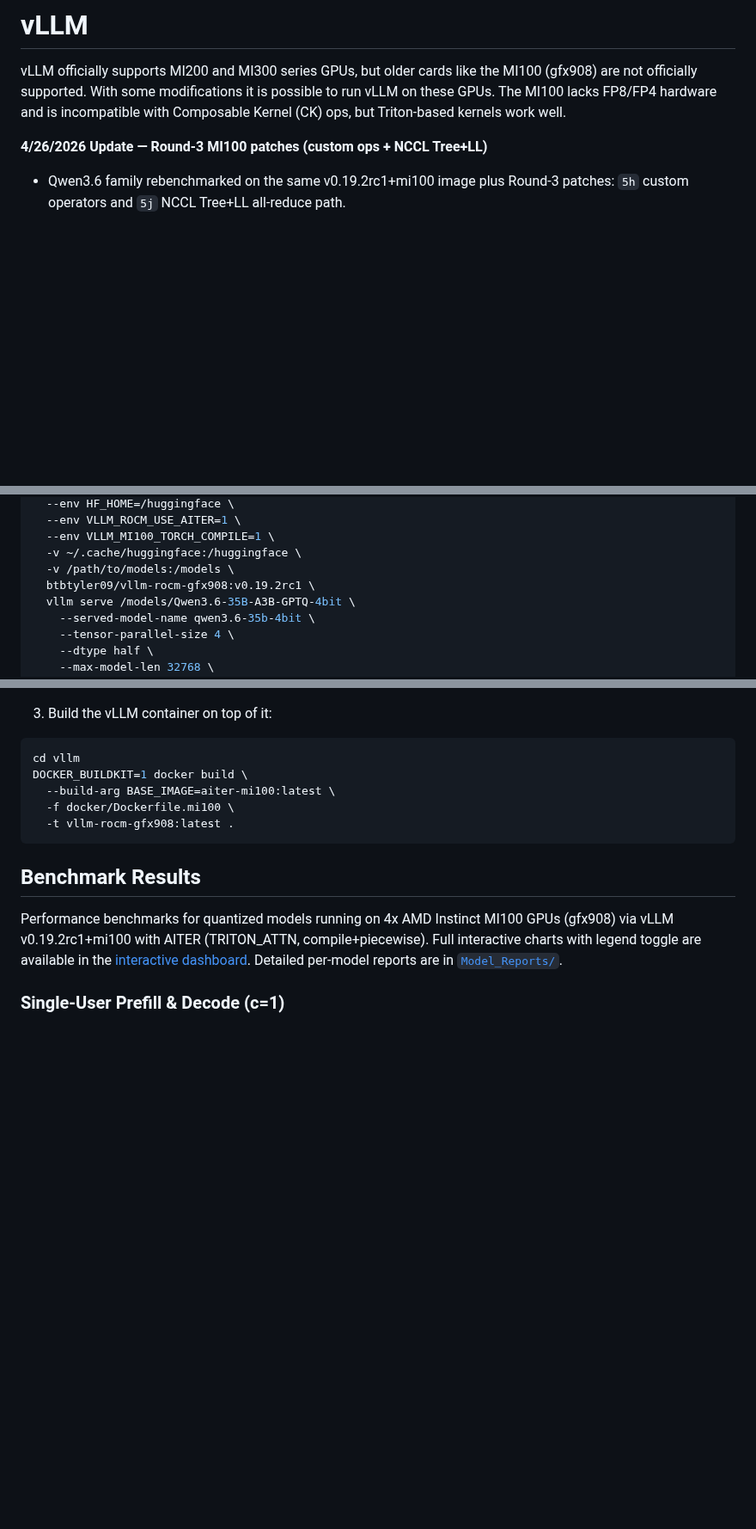
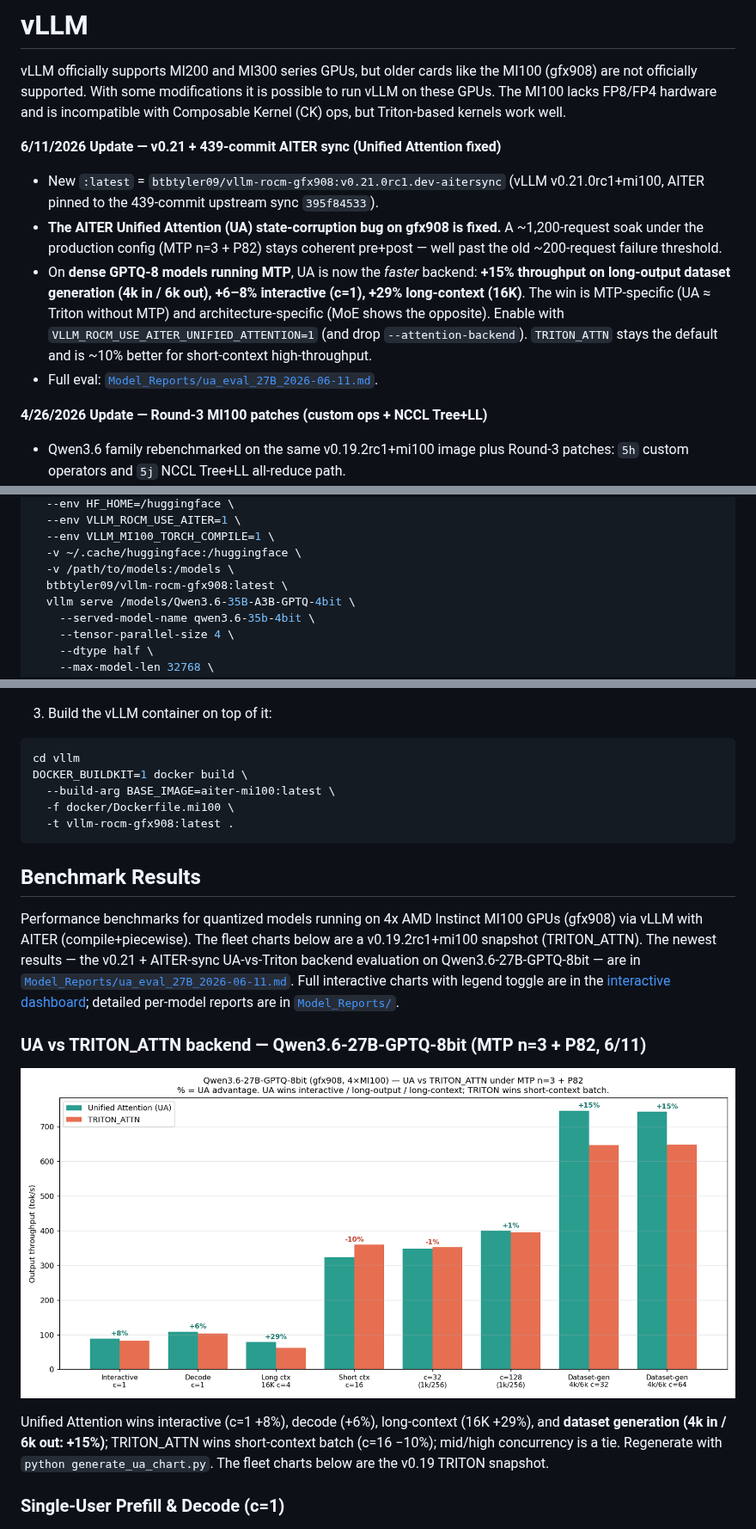
Before and after one commit to btbtyler09/mi100-llm-testing, a Markdown page: README.md, 3 parts joined by grey strips. Shown at 86% size. Drawn GitHub-style; pictures changed too: charts/ua_vs_triton_27b.png (added); blank space fills up the shorter version.

```diff
--- a/README.md
+++ b/README.md
@@ -4,6 +4,12 @@ This is a repository for documenting the setup and performance of MI100s in popu
 # vLLM
 
 vLLM officially supports MI200 and MI300 series GPUs, but older cards like the MI100 (gfx908) are not officially supported. With some modifications it is possible to run vLLM on these GPUs. The MI100 lacks FP8/FP4 hardware and is incompatible with Composable Kernel (CK) ops, but Triton-based kernels work well.
+
+**6/11/2026 Update — v0.21 + 439-commit AITER sync (Unified Attention fixed)**
+* New `:latest` = `btbtyler09/vllm-rocm-gfx908:v0.21.0rc1.dev-aitersync` (vLLM v0.21.0rc1+mi100, AITER pinned to the 439-commit upstream sync `395f84533`).
+* **The AITER Unified Attention (UA) state-corruption bug on gfx908 is fixed.** A ~1,200-request soak under the production config (MTP n=3 + P82) stays coherent pre+post — well past the old ~200-request failure threshold.
+* On **dense GPTQ-8 models running MTP**, UA is now the *faster* backend: **+15% throughput on long-output dataset generation (4k in / 6k out), +6–8% interactive (c=1), +29% long-context (16K)**. The win is MTP-specific (UA ≈ Triton without MTP) and architecture-specific (MoE shows the opposite). Enable with `VLLM_ROCM_USE_AITER_UNIFIED_ATTENTION=1` (and drop `--attention-backend`). `TRITON_ATTN` stays the default and is ~10% better for short-context high-throughput.
+* Full eval: [`Model_Reports/ua_eval_27B_2026-06-11.md`](Model_Reports/ua_eval_27B_2026-06-11.md).
 
 **4/26/2026 Update — Round-3 MI100 patches (custom ops + NCCL Tree+LL)**
 * Qwen3.6 family rebenchmarked on the same v0.19.2rc1+mi100 image plus Round-3 patches: `5h` custom operators and `5j` NCCL Tree+LL all-reduce path.
@@ -73,7 +79,7 @@ docker run -d --name mi100-bench \
   --env VLLM_MI100_TORCH_COMPILE=1 \
   -v ~/.cache/huggingface:/huggingface \
   -v /path/to/models:/models \
-  btbtyler09/vllm-rocm-gfx908:v0.19.2rc1 \
+  btbtyler09/vllm-rocm-gfx908:latest \
   vllm serve /models/Qwen3.6-35B-A3B-GPTQ-4bit \
     --served-model-name qwen3.6-35b-4bit \
     --tensor-parallel-size 4 \
@@ -122,7 +128,12 @@ DOCKER_BUILDKIT=1 docker build \
 
 ## Benchmark Results
 
-Performance benchmarks for quantized models running on 4x AMD Instinct MI100 GPUs (gfx908) via vLLM v0.19.2rc1+mi100 with AITER (TRITON_ATTN, compile+piecewise). Full interactive charts with legend toggle are available in the [interactive dashboard](charts/benchmark_charts.html). Detailed per-model reports are in [`Model_Reports/`](Model_Reports/).
+Performance benchmarks for quantized models running on 4x AMD Instinct MI100 GPUs (gfx908) via vLLM with AITER (compile+piecewise). The fleet charts below are a v0.19.2rc1+mi100 snapshot (TRITON_ATTN). The newest results — the v0.21 + AITER-sync UA-vs-Triton backend evaluation on Qwen3.6-27B-GPTQ-8bit — are in [`Model_Reports/ua_eval_27B_2026-06-11.md`](Model_Reports/ua_eval_27B_2026-06-11.md). Full interactive charts with legend toggle are in the [interactive dashboard](charts/benchmark_charts.html); detailed per-model reports are in [`Model_Reports/`](Model_Reports/).
+
+### UA vs TRITON_ATTN backend — Qwen3.6-27B-GPTQ-8bit (MTP n=3 + P82, 6/11)
+![UA vs TRITON_ATTN](charts/ua_vs_triton_27b.png)
+
+Unified Attention wins interactive (c=1 +8%), decode (+6%), long-context (16K +29%), and **dataset generation (4k in / 6k out: +15%)**; TRITON_ATTN wins short-context batch (c=16 −10%); mid/high concurrency is a tie. Regenerate with `python generate_ua_chart.py`. The fleet charts below are the v0.19 TRITON snapshot.
 
 ### Single-User Prefill & Decode (c=1)
 ![Prefill & Decode Comparison](charts/pp_tg_comparison.png)
```
Also changed, not shown: other parts of README.md (+8 -6 lines), 1 other file.
